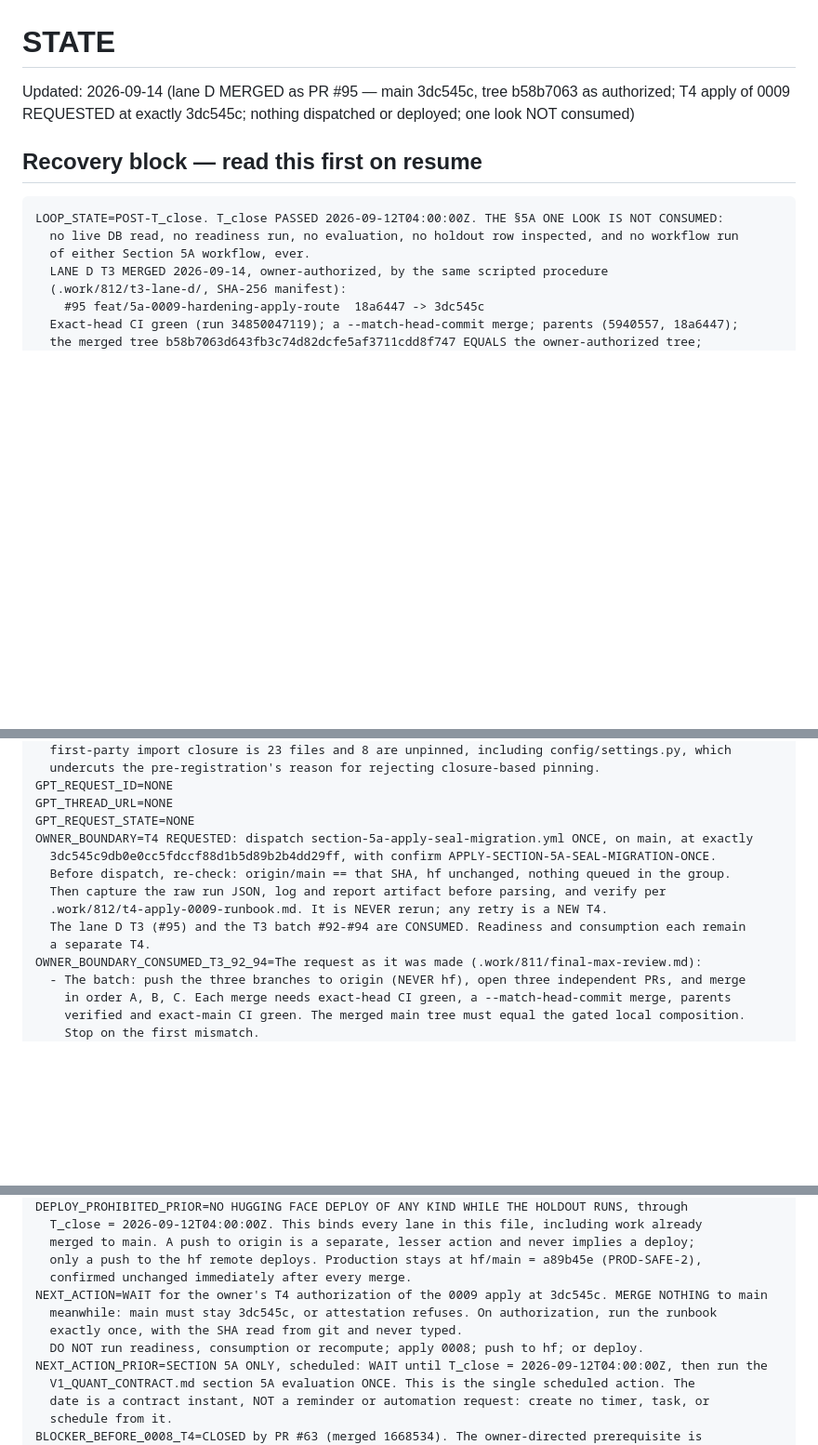
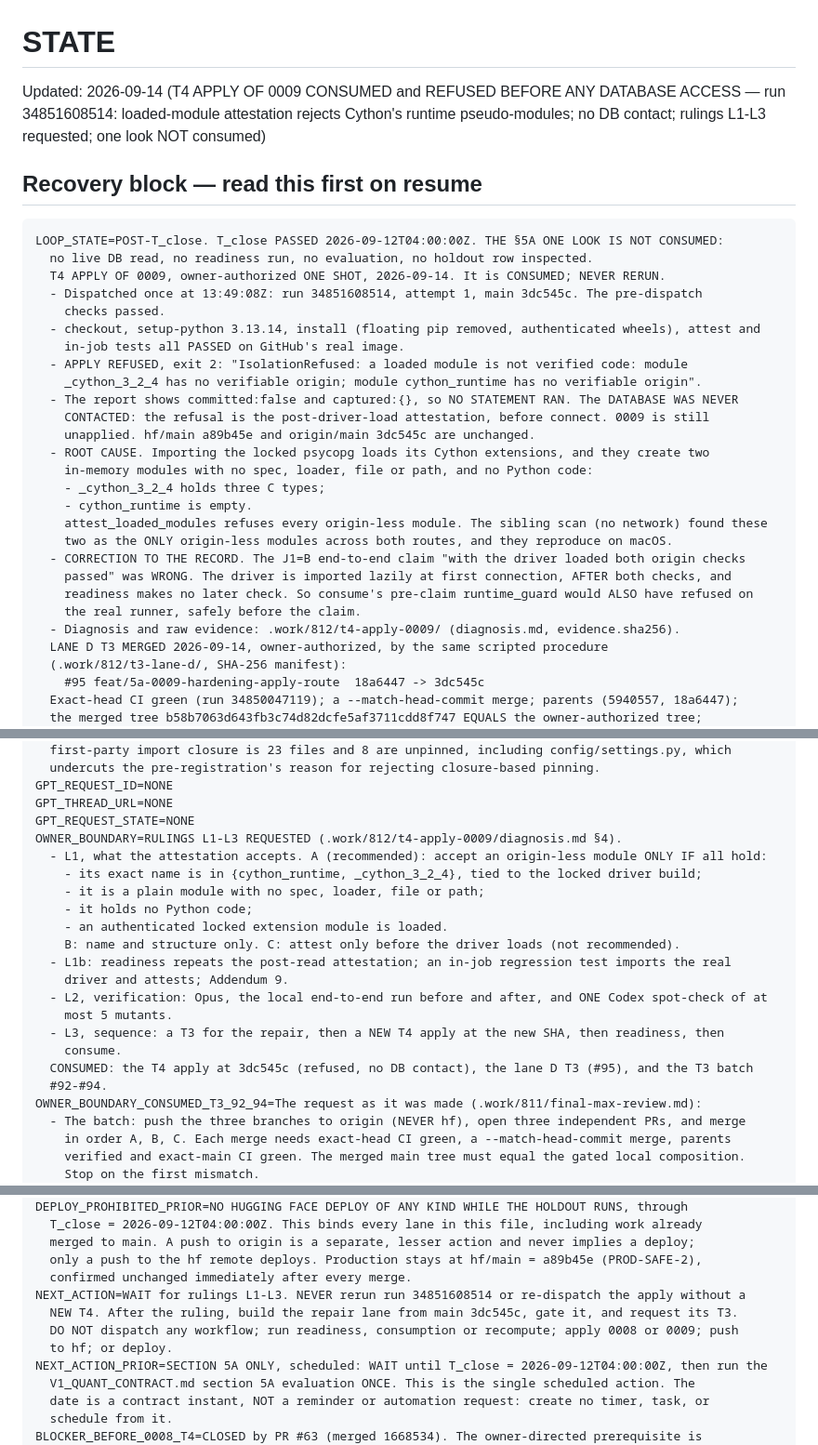
Before and after one commit to tranbeny053-hub/v83-stock-cron, a Markdown page: STATE.md, 3 parts joined by grey strips. Shown at 93% size. Rendered like a GitHub page; blank space fills up the shorter version.

Commit message:
docs(state): T4 apply of 0009 consumed and refused before any database access; rulings L1-L3
Run 34851608514 passed install, attest and in-job tests on GitHub's real image. The apply step then
refused at the loaded-module attestation that runs after the driver is imported and before it
connects: Cython's runtime pseudo-modules _cython_3_2_4 and cython_runtime have no origin. No
statement ran, and the database was never contacted. The J1=B end-to-end claim that origin checks
passed with the driver loaded is corrected: the driver loads lazily, after those checks. Consume's
pre-claim guard would have refused the same way. Repair options are recorded for an owner ruling.

Co-Authored-By: Claude Opus 5 <noreply@anthropic.com>

````diff
--- a/STATE.md
+++ b/STATE.md
@@ -1,12 +1,32 @@
 # STATE
 
-Updated: 2026-09-14 (lane D MERGED as PR #95 — main 3dc545c, tree b58b7063 as authorized; T4 apply of 0009 REQUESTED at exactly 3dc545c; nothing dispatched or deployed; one look NOT consumed)
+Updated: 2026-09-14 (T4 APPLY OF 0009 CONSUMED and REFUSED BEFORE ANY DATABASE ACCESS — run 34851608514: loaded-module attestation rejects Cython's runtime pseudo-modules; no DB contact; rulings L1-L3 requested; one look NOT consumed)
 
 ## Recovery block — read this first on resume
 ```
 LOOP_STATE=POST-T_close. T_close PASSED 2026-09-12T04:00:00Z. THE §5A ONE LOOK IS NOT CONSUMED:
-  no live DB read, no readiness run, no evaluation, no holdout row inspected, and no workflow run
-  of either Section 5A workflow, ever.
+  no live DB read, no readiness run, no evaluation, no holdout row inspected.
+  T4 APPLY OF 0009, owner-authorized ONE SHOT, 2026-09-14. It is CONSUMED; NEVER RERUN.
+  - Dispatched once at 13:49:08Z: run 34851608514, attempt 1, main 3dc545c. The pre-dispatch
+    checks passed.
+  - checkout, setup-python 3.13.14, install (floating pip removed, authenticated wheels), attest and
+    in-job tests all PASSED on GitHub's real image.
+  - APPLY REFUSED, exit 2: "IsolationRefused: a loaded module is not verified code: module
+    _cython_3_2_4 has no verifiable origin; module cython_runtime has no verifiable origin".
+  - The report shows committed:false and captured:{}, so NO STATEMENT RAN. The DATABASE WAS NEVER
+    CONTACTED: the refusal is the post-driver-load attestation, before connect. 0009 is still
+    unapplied. hf/main a89b45e and origin/main 3dc545c are unchanged.
+  - ROOT CAUSE. Importing the locked psycopg loads its Cython extensions, and they create two
+    in-memory modules with no spec, loader, file or path, and no Python code:
+    - _cython_3_2_4 holds three C types;
+    - cython_runtime is empty.
+    attest_loaded_modules refuses every origin-less module. The sibling scan (no network) found these
+    two as the ONLY origin-less modules across both routes, and they reproduce on macOS.
+  - CORRECTION TO THE RECORD. The J1=B end-to-end claim "with the driver loaded both origin checks
+    passed" was WRONG. The driver is imported lazily at first connection, AFTER both checks, and
+    readiness makes no later check. So consume's pre-claim runtime_guard would ALSO have refused on
+    the real runner, safely before the claim.
+  - Diagnosis and raw evidence: .work/812/t4-apply-0009/ (diagnosis.md, evidence.sha256).
   LANE D T3 MERGED 2026-09-14, owner-authorized, by the same scripted procedure
   (.work/812/t3-lane-d/, SHA-256 manifest):
     #95 feat/5a-0009-hardening-apply-route  18a6447 -> 3dc545c
@@ -506,13 +526,21 @@ ESCALATION_807=RESOLVED by owner rulings D1-D4 (see OWNER_RULINGS_D1_D4). As ori
 GPT_REQUEST_ID=NONE
 GPT_THREAD_URL=NONE
 GPT_REQUEST_STATE=NONE
-OWNER_BOUNDARY=T4 REQUESTED: dispatch section-5a-apply-seal-migration.yml ONCE, on main, at exactly
-  3dc545c9db0e0cc5fdccf88d1b5d89b2b4dd29ff, with confirm APPLY-SECTION-5A-SEAL-MIGRATION-ONCE.
-  Before dispatch, re-check: origin/main == that SHA, hf unchanged, nothing queued in the group.
-  Then capture the raw run JSON, log and report artifact before parsing, and verify per
-  .work/812/t4-apply-0009-runbook.md. It is NEVER rerun; any retry is a NEW T4.
-  The lane D T3 (#95) and the T3 batch #92-#94 are CONSUMED. Readiness and consumption each remain
-  a separate T4.
+OWNER_BOUNDARY=RULINGS L1-L3 REQUESTED (.work/812/t4-apply-0009/diagnosis.md §4).
+  - L1, what the attestation accepts. A (recommended): accept an origin-less module ONLY IF all hold:
+    - its exact name is in {cython_runtime, _cython_3_2_4}, tied to the locked driver build;
+    - it is a plain module with no spec, loader, file or path;
+    - it holds no Python code;
+    - an authenticated locked extension module is loaded.
+    B: name and structure only. C: attest only before the driver loads (not recommended).
+  - L1b: readiness repeats the post-read attestation; an in-job regression test imports the real
+    driver and attests; Addendum 9.
+  - L2, verification: Opus, the local end-to-end run before and after, and ONE Codex spot-check of at
+    most 5 mutants.
+  - L3, sequence: a T3 for the repair, then a NEW T4 apply at the new SHA, then readiness, then
+    consume.
+  CONSUMED: the T4 apply at 3dc545c (refused, no DB contact), the lane D T3 (#95), and the T3 batch
+  #92-#94.
 OWNER_BOUNDARY_CONSUMED_T3_92_94=The request as it was made (.work/811/final-max-review.md):
   - The batch: push the three branches to origin (NEVER hf), open three independent PRs, and merge
     in order A, B, C. Each merge needs exact-head CI green, a --match-head-commit merge, parents
@@ -551,10 +579,10 @@ DEPLOY_PROHIBITED_PRIOR=NO HUGGING FACE DEPLOY OF ANY KIND WHILE THE HOLDOUT RUN
   merged to main. A push to origin is a separate, lesser action and never implies a deploy;
   only a push to the hf remote deploys. Production stays at hf/main = a89b45e (PROD-SAFE-2),
   confirmed unchanged immediately after every merge.
-NEXT_ACTION=WAIT for the owner's T4 authorization of the 0009 apply at 3dc545c. MERGE NOTHING to main
-  meanwhile: main must stay 3dc545c, or attestation refuses. On authorization, run the runbook
-  exactly once, with the SHA read from git and never typed.
-  DO NOT run readiness, consumption or recompute; apply 0008; push to hf; or deploy.
+NEXT_ACTION=WAIT for rulings L1-L3. NEVER rerun run 34851608514 or re-dispatch the apply without a
+  NEW T4. After the ruling, build the repair lane from main 3dc545c, gate it, and request its T3.
+  DO NOT dispatch any workflow; run readiness, consumption or recompute; apply 0008 or 0009; push
+  to hf; or deploy.
 NEXT_ACTION_PRIOR=SECTION 5A ONLY, scheduled: WAIT until T_close = 2026-09-12T04:00:00Z, then run the
   V1_QUANT_CONTRACT.md section 5A evaluation ONCE. This is the single scheduled action. The
   date is a contract instant, NOT a reminder or automation request: create no timer, task, or
````
